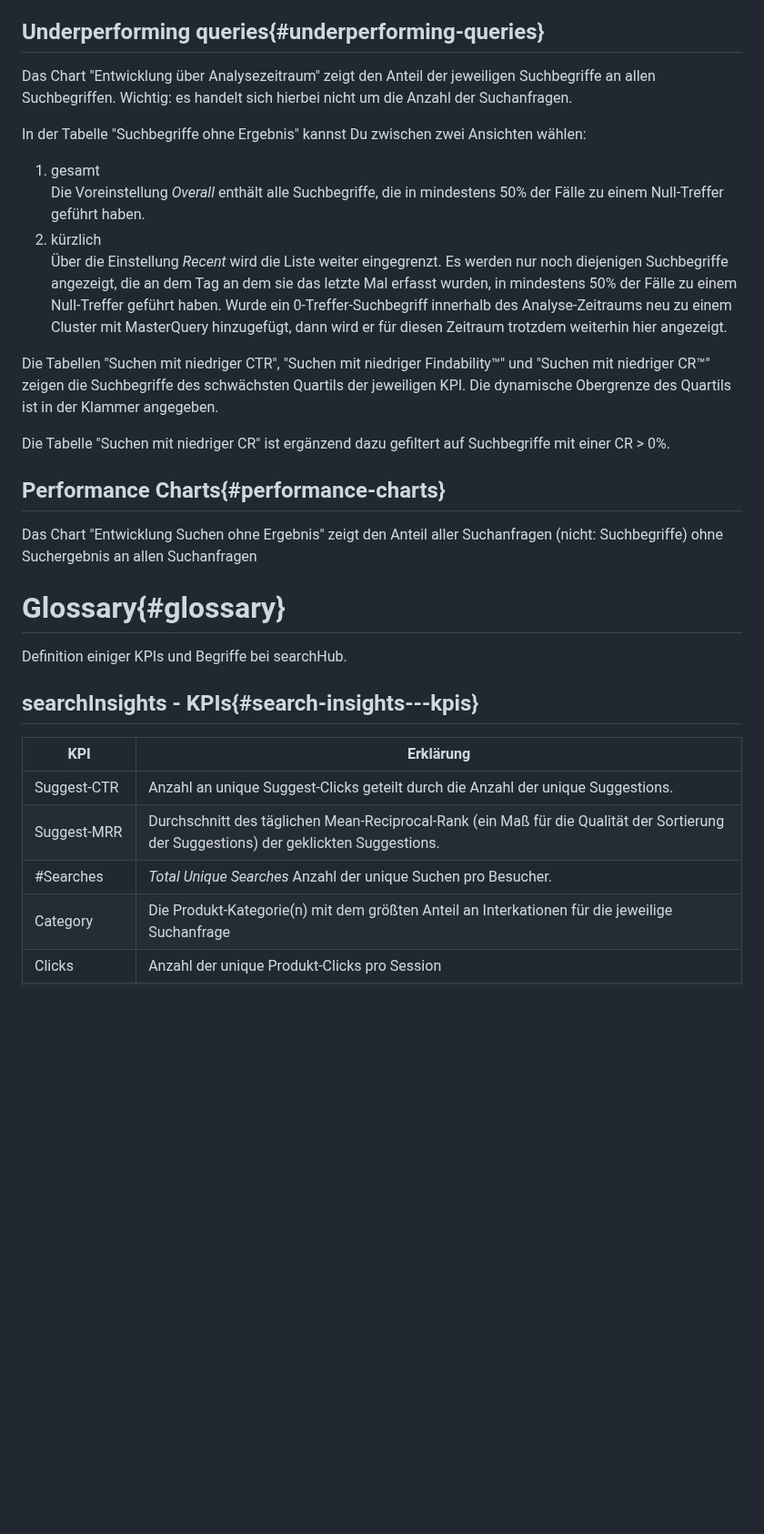
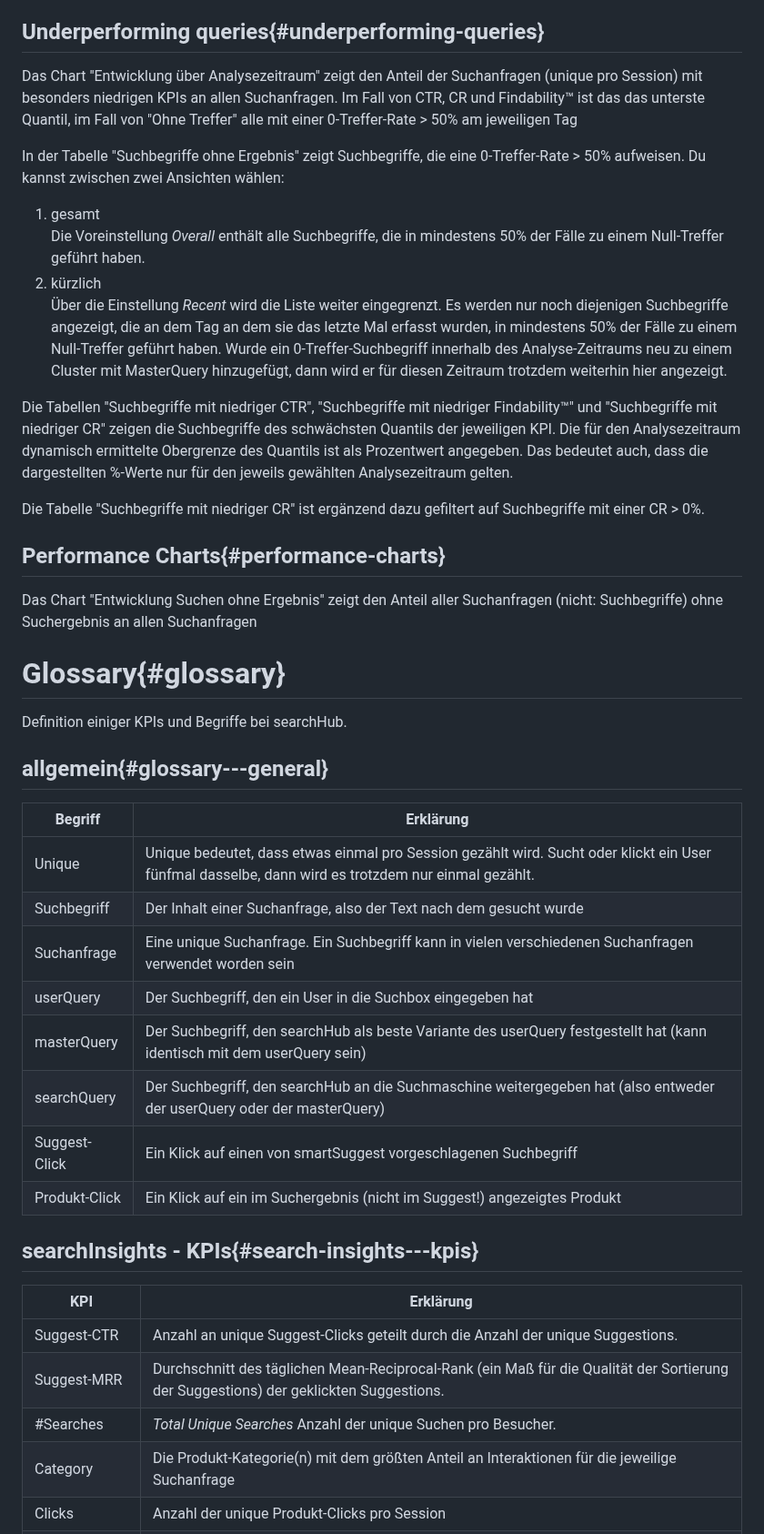
Before and after one commit to searchhub/searchhub.github.io, a Markdown page: ui/readme.de.md, the part around one of its changes. Shown at 91% size. Drawn GitHub-style; blank space fills up the shorter version.

Commit message:
SH-1335: finetune DE explanations, add some more glossary

```diff
--- a/ui/readme.de.md
+++ b/ui/readme.de.md
@@ -147,18 +147,22 @@ Dieses Icon markiert Such-Anfragen deren Ergebnis keinerlei Kunden-Interaktion a
 
 ## Underperforming queries{#underperforming-queries}
 
-Das Chart "Entwicklung über Analysezeitraum" zeigt den Anteil der jeweiligen Suchbegriffe an allen Suchbegriffen. Wichtig: es handelt sich hierbei nicht um die Anzahl der Suchanfragen.
+Das Chart "Entwicklung über Analysezeitraum" zeigt den Anteil der Suchanfragen (unique pro Session) mit besonders
+niedrigen KPIs an allen Suchanfragen. Im Fall von CTR, CR und Findability™ ist das das unterste Quantil,
+im Fall von "Ohne Treffer" alle mit einer 0-Treffer-Rate > 50% am jeweiligen Tag
 
-In der Tabelle "Suchbegriffe ohne Ergebnis" kannst Du zwischen zwei Ansichten wählen:
+In der Tabelle "Suchbegriffe ohne Ergebnis" zeigt Suchbegriffe, die eine 0-Treffer-Rate > 50% aufweisen.
+Du kannst zwischen zwei Ansichten wählen:
 
 1. gesamt
    Die Voreinstellung _Overall_ enthält alle Suchbegriffe, die in mindestens 50% der Fälle zu einem Null-Treffer geführt haben.
 2. kürzlich
    Über die Einstellung _Recent_ wird die Liste weiter eingegrenzt. Es werden nur noch diejenigen Suchbegriffe angezeigt, die an dem Tag an dem sie das letzte Mal erfasst wurden, in mindestens 50% der Fälle zu einem Null-Treffer geführt haben. Wurde ein 0-Treffer-Suchbegriff innerhalb des Analyse-Zeitraums neu zu einem Cluster mit MasterQuery hinzugefügt, dann wird er für diesen Zeitraum trotzdem weiterhin hier angezeigt.
 
-Die Tabellen "Suchen mit niedriger CTR", "Suchen mit niedriger Findability™" und "Suchen mit niedriger CR™" zeigen die Suchbegriffe des schwächsten Quartils der jeweiligen KPI. Die dynamische Obergrenze des Quartils ist in der Klammer angegeben.
+Die Tabellen "Suchbegriffe mit niedriger CTR", "Suchbegriffe mit niedriger Findability™" und "Suchbegriffe mit niedriger CR" zeigen die Suchbegriffe des schwächsten Quantils der jeweiligen KPI.
+Die für den Analysezeitraum dynamisch ermittelte Obergrenze des Quantils ist als Prozentwert angegeben. Das bedeutet auch, dass die dargestellten %-Werte nur für den jeweils gewählten Analysezeitraum gelten.
 
-Die Tabelle "Suchen mit niedriger CR" ist ergänzend dazu gefiltert auf Suchbegriffe mit einer CR > 0%.
+Die Tabelle "Suchbegriffe mit niedriger CR" ist ergänzend dazu gefiltert auf Suchbegriffe mit einer CR > 0%.
 
 ## Performance Charts{#performance-charts}
 
@@ -168,6 +172,19 @@ Das Chart "Entwicklung Suchen ohne Ergebnis" zeigt den Anteil aller Suchanfragen
 
 Definition einiger KPIs und Begriffe bei searchHub.
 
+## allgemein{#glossary---general}
+
+| Begriff       | Erklärung                                                                                                                                           |
+|---------------|-----------------------------------------------------------------------------------------------------------------------------------------------------|
+| Unique        | Unique bedeutet, dass etwas einmal pro Session gezählt wird. Sucht oder klickt ein User fünfmal dasselbe, dann wird es trotzdem nur einmal gezählt. |
+| Suchbegriff   | Der Inhalt einer Suchanfrage, also der Text nach dem gesucht wurde                                                                                  |
+| Suchanfrage   | Eine unique Suchanfrage. Ein Suchbegriff kann in vielen verschiedenen Suchanfragen verwendet worden sein                                            |
+| userQuery     | Der Suchbegriff, den ein User in die Suchbox eingegeben hat                                                                                         |
+| masterQuery   | Der Suchbegriff, den searchHub als beste Variante des userQuery festgestellt hat (kann identisch mit dem userQuery sein)                            |
+| searchQuery   | Der Suchbegriff, den searchHub an die Suchmaschine weitergegeben hat (also entweder der userQuery oder der masterQuery)                             |
+| Suggest-Click | Ein Klick auf einen von smartSuggest vorgeschlagenen Suchbegriff                                                                                    |
+| Produkt-Click | Ein Klick auf ein im Suchergebnis (nicht im Suggest!) angezeigtes Produkt                                                                           |
+
 
 ## searchInsights - KPIs{#search-insights---kpis}
 
@@ -176,7 +193,7 @@ Definition einiger KPIs und Begriffe bei searchHub.
 | Suggest-CTR            | Anzahl an unique Suggest-Clicks geteilt durch die Anzahl der unique Suggestions.                                                                                                                                                                                                                                                                             |
 | Suggest-MRR            | Durchschnitt des täglichen Mean-Reciprocal-Rank (ein Maß für die Qualität der Sortierung der Suggestions) der geklickten Suggestions.                                                                                                                                                                                                                        |
 | #Searches              | *Total Unique Searches* Anzahl der unique Suchen pro Besucher.                                                                                                                                                                                                                                                                                               |
-| Category               | Die Produkt-Kategorie(n) mit dem größten Anteil an Interkationen für die jeweilige Suchanfrage                                                                                                                                                                                                                                                               |
+| Category               | Die Produkt-Kategorie(n) mit dem größten Anteil an Interaktionen für die jeweilige Suchanfrage                                                                                                                                                                                                                                                               |
 | Clicks                 | Anzahl der unique Produkt-Clicks pro Session                                                                                                                                                                                                                                                                                                                 |
 | CR in %                | Anzahl der unique gekauften SKUs geteilt durch die Anzahl an unique Suchen pro session.                                                                                                                                                                                                                                                                      |
 | CTR in %               | Anzahl der unique Produkt-Detail-Seiten Aufrufe geteilt durch die Anzahl unique Suchen pro Session.                                                                                                                                                                                                                                                          |
```
Also changed, not shown: other parts of ui/readme.de.md (+1 -1 lines).
